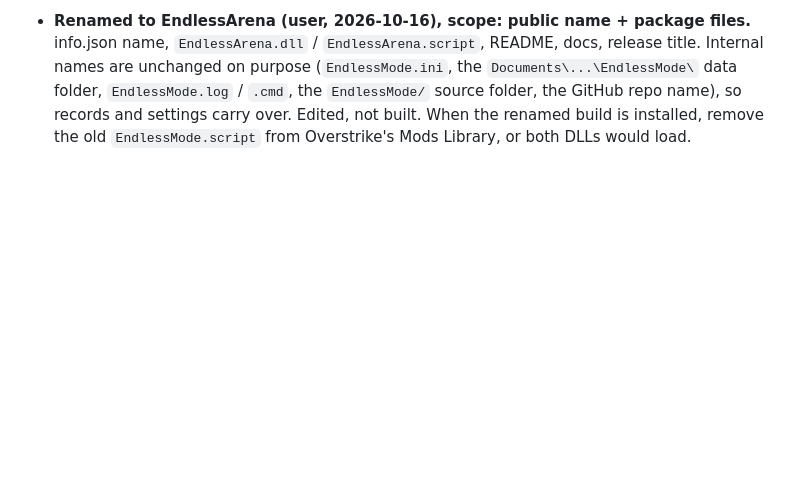
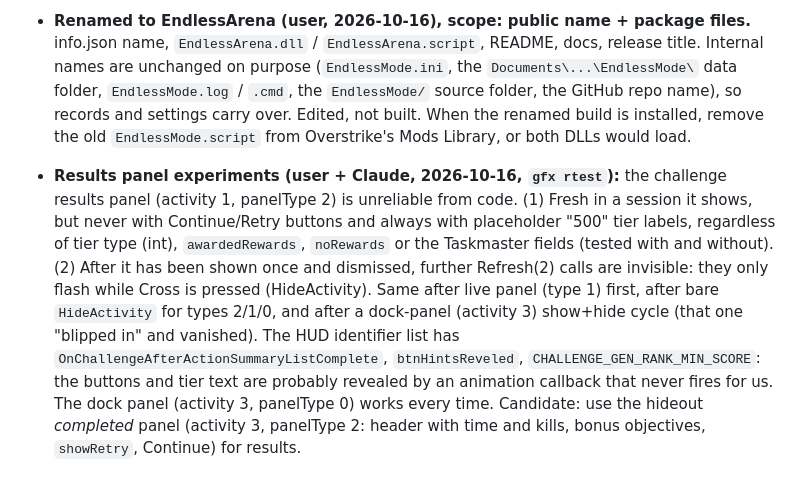
Before and after one commit to Masacaai/Spider-Man-Endless-Mode, a Markdown page: docs/LEDGER.md, the part around the change. Drawn GitHub-style; blank space fills up the shorter version.

Commit message:
Record results-panel experiments
Co-Authored-By: Claude Sonnet 5.5 <noreply@anthropic.com>

```diff
--- a/docs/LEDGER.md
+++ b/docs/LEDGER.md
@@ -187,3 +187,5 @@ Started 2026-10-13.
 - Author in the Overstrike package changed to Masacaai (user, 2026-10-16); edited, takes effect with the next build.
 
 - **Renamed to EndlessArena (user, 2026-10-16), scope: public name + package files.** info.json name, `EndlessArena.dll` / `EndlessArena.script`, README, docs, release title. Internal names are unchanged on purpose (`EndlessMode.ini`, the `Documents\...\EndlessMode\` data folder, `EndlessMode.log` / `.cmd`, the `EndlessMode/` source folder, the GitHub repo name), so records and settings carry over. Edited, not built. When the renamed build is installed, remove the old `EndlessMode.script` from Overstrike's Mods Library, or both DLLs would load.
+
+- **Results panel experiments (user + Claude, 2026-10-16, `gfx rtest`):** the challenge results panel (activity 1, panelType 2) is unreliable from code. (1) Fresh in a session it shows, but never with Continue/Retry buttons and always with placeholder "500" tier labels, regardless of tier type (int), `awardedRewards`, `noRewards` or the Taskmaster fields (tested with and without). (2) After it has been shown once and dismissed, further Refresh(2) calls are invisible: they only flash while Cross is pressed (HideActivity). Same after live panel (type 1) first, after bare `HideActivity` for types 2/1/0, and after a dock-panel (activity 3) show+hide cycle (that one "blipped in" and vanished). The HUD identifier list has `OnChallengeAfterActionSummaryListComplete`, `btnHintsReveled`, `CHALLENGE_GEN_RANK_MIN_SCORE`: the buttons and tier text are probably revealed by an animation callback that never fires for us. The dock panel (activity 3, panelType 0) works every time. Candidate: use the hideout *completed* panel (activity 3, panelType 2: header with time and kills, bonus objectives, `showRetry`, Continue) for results.
```
